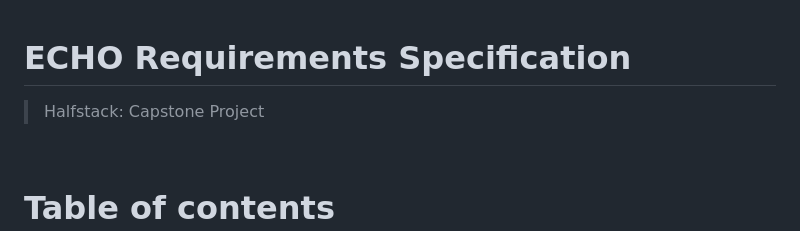
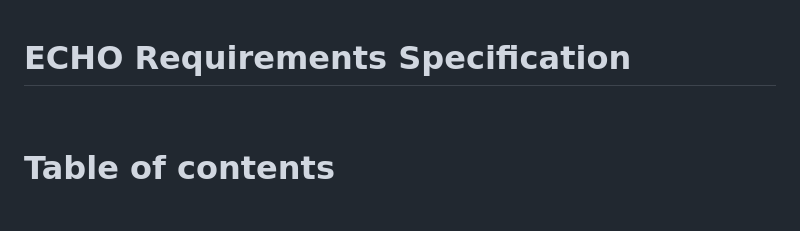
Before and after one commit to COS301-SE-2024/ECHO, a Markdown page: Documentation/RequirementSpecification.md, the part around one of its changes. Rendered like a GitHub page; blank space fills up the shorter version.

```diff
--- a/Documentation/RequirementSpecification.md
+++ b/Documentation/RequirementSpecification.md
@@ -1,6 +1,4 @@
 # ECHO Requirements Specification
-> Halfstack: Capstone Project
-
 <br />
 
 # Table of contents
```
Also changed, not shown: other parts of Documentation/RequirementSpecification.md (+3 -0 lines), Documentation/patterns.md (deleted, +0 -7 lines).
